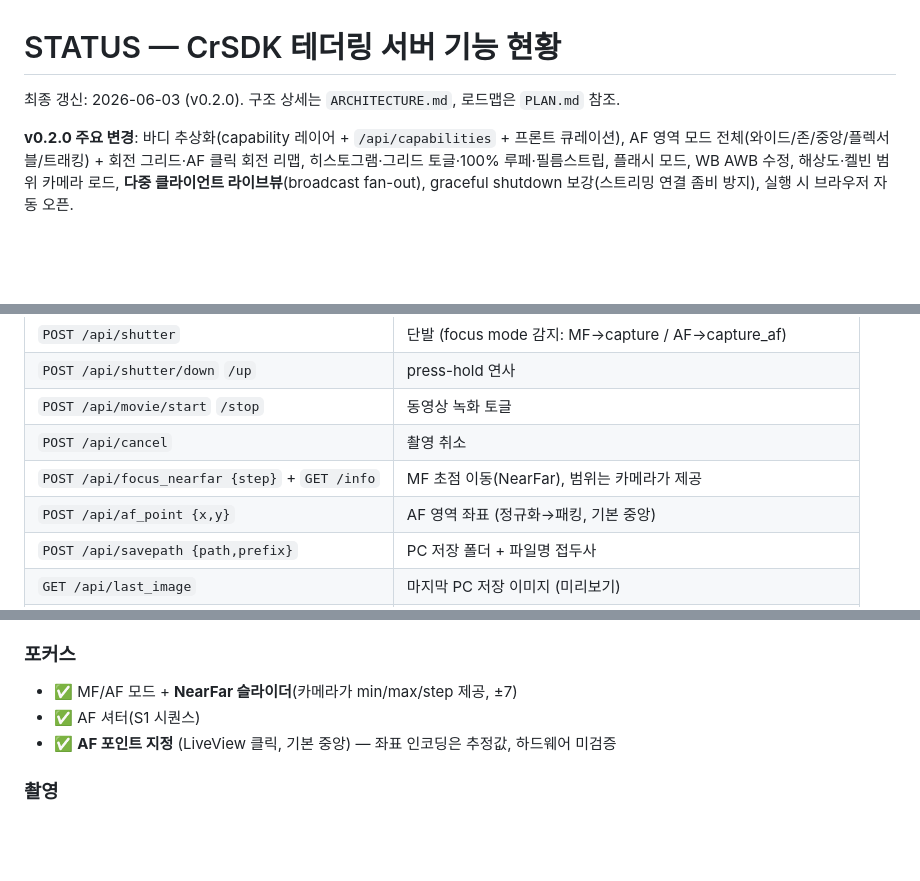
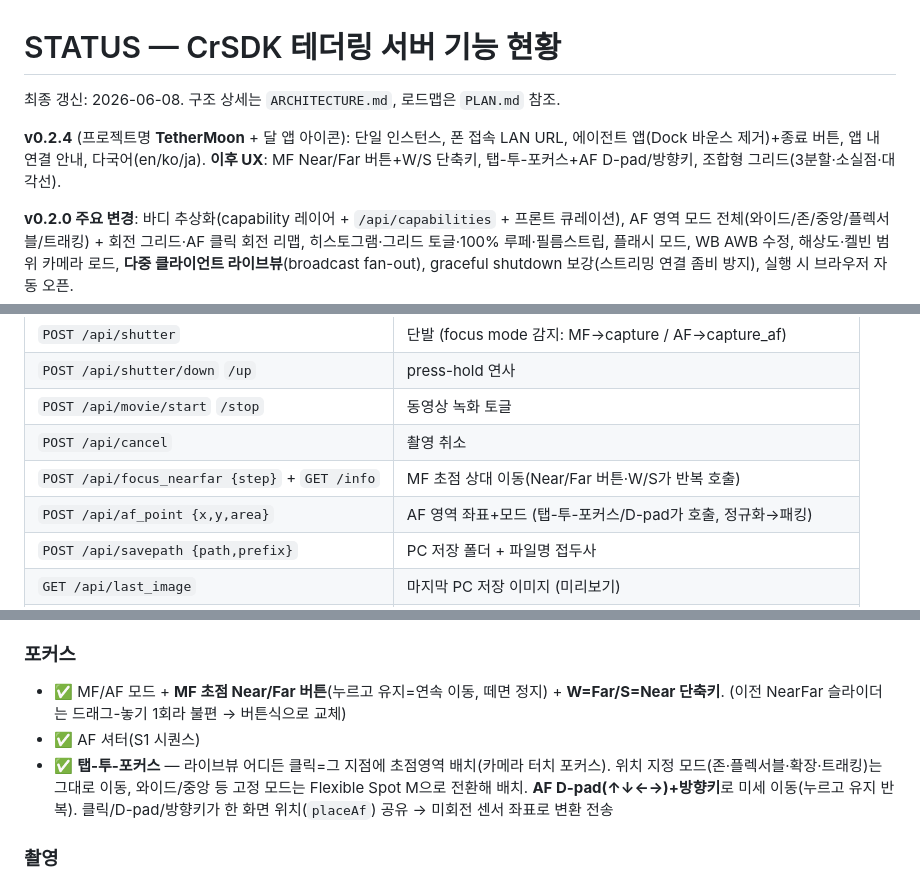
Before and after one commit to SpaceDLFactory/CRSDK_CameraServer, a Markdown page: STATUS.md, 3 parts joined by grey strips. Rendered like a GitHub page; blank space fills up the shorter version.

Commit message:
docs: update STATUS for post-v0.2.4 UX (focus buttons, tap-to-focus, grids)
Near/Far buttons + W/S, tap-to-focus + AF D-pad/arrow keys, combinable
thirds/perspective/diagonal grids; endpoint descriptions + changelog/date.

Co-Authored-By: Claude Opus 4.8 <noreply@anthropic.com>

```diff
--- a/STATUS.md
+++ b/STATUS.md
@@ -1,6 +1,9 @@
 # STATUS — CrSDK 테더링 서버 기능 현황
 
-최종 갱신: 2026-06-03 (v0.2.0). 구조 상세는 `ARCHITECTURE.md`, 로드맵은 `PLAN.md` 참조.
+최종 갱신: 2026-06-08. 구조 상세는 `ARCHITECTURE.md`, 로드맵은 `PLAN.md` 참조.
+
+**v0.2.4** (프로젝트명 **TetherMoon** + 달 앱 아이콘): 단일 인스턴스, 폰 접속 LAN URL, 에이전트 앱(Dock 바운스 제거)+종료 버튼, 앱 내 연결 안내, 다국어(en/ko/ja).
+**이후 UX**: MF Near/Far 버튼+W/S 단축키, 탭-투-포커스+AF D-pad/방향키, 조합형 그리드(3분할·소실점·대각선).
 
 **v0.2.0 주요 변경**: 바디 추상화(capability 레이어 + `/api/capabilities` + 프론트 큐레이션), AF 영역 모드 전체(와이드/존/중앙/플렉서블/트래킹) + 회전 그리드·AF 클릭 회전 리맵, 히스토그램·그리드 토글·100% 루페·필름스트립, 플래시 모드, WB AWB 수정, 해상도·켈빈 범위 카메라 로드, **다중 클라이언트 라이브뷰**(broadcast fan-out), graceful shutdown 보강(스트리밍 연결 좀비 방지), 실행 시 브라우저 자동 오픈.
 
@@ -26,8 +29,8 @@
 | `POST /api/shutter/down` `/up` | press-hold 연사 |
 | `POST /api/movie/start` `/stop` | 동영상 녹화 토글 |
 | `POST /api/cancel` | 촬영 취소 |
-| `POST /api/focus_nearfar {step}` + `GET /info` | MF 초점 이동(NearFar), 범위는 카메라가 제공 |
-| `POST /api/af_point {x,y}` | AF 영역 좌표 (정규화→패킹, 기본 중앙) |
+| `POST /api/focus_nearfar {step}` + `GET /info` | MF 초점 상대 이동(Near/Far 버튼·W/S가 반복 호출) |
+| `POST /api/af_point {x,y,area}` | AF 영역 좌표+모드 (탭-투-포커스/D-pad가 호출, 정규화→패킹) |
 | `POST /api/savepath {path,prefix}` | PC 저장 폴더 + 파일명 접두사 |
 | `GET /api/last_image` | 마지막 PC 저장 이미지 (미리보기) |
 | `GET /events` (SSE) | DownloadComplete·PropertyChanged·Disconnected·Error |
@@ -54,9 +57,9 @@
 - ✅ **부정확/쓰레기 값 필터** — 디코더가 매핑 실패한 SDK 패딩·쓰레기값을 dropdown에서 제외 (drive/iso/조리개/셔터 실데이터 검증 완료)
 
 ### 포커스
-- ✅ MF/AF 모드 + **NearFar 슬라이더**(카메라가 min/max/step 제공, ±7)
+- ✅ MF/AF 모드 + **MF 초점 Near/Far 버튼**(누르고 유지=연속 이동, 떼면 정지) + **W=Far/S=Near 단축키**. (이전 NearFar 슬라이더는 드래그-놓기 1회라 불편 → 버튼식으로 교체)
 - ✅ AF 셔터(S1 시퀀스)
-- ✅ **AF 포인트 지정** (LiveView 클릭, 기본 중앙) — 좌표 인코딩은 추정값, 하드웨어 미검증
+- ✅ **탭-투-포커스** — 라이브뷰 어디든 클릭=그 지점에 초점영역 배치(카메라 터치 포커스). 위치 지정 모드(존·플렉서블·확장·트래킹)는 그대로 이동, 와이드/중앙 등 고정 모드는 Flexible Spot M으로 전환해 배치. **AF D-pad(↑↓←→)+방향키**로 미세 이동(누르고 유지 반복). 클릭/D-pad/방향키가 한 화면 위치(`placeAf`) 공유 → 미회전 센서 좌표로 변환 전송
 
 ### 촬영
 - ✅ 단발 / **연사**(press-hold) / 동영상 녹화 토글 / 촬영 취소
```
Also changed, not shown: other parts of STATUS.md (+1 -1 lines).
